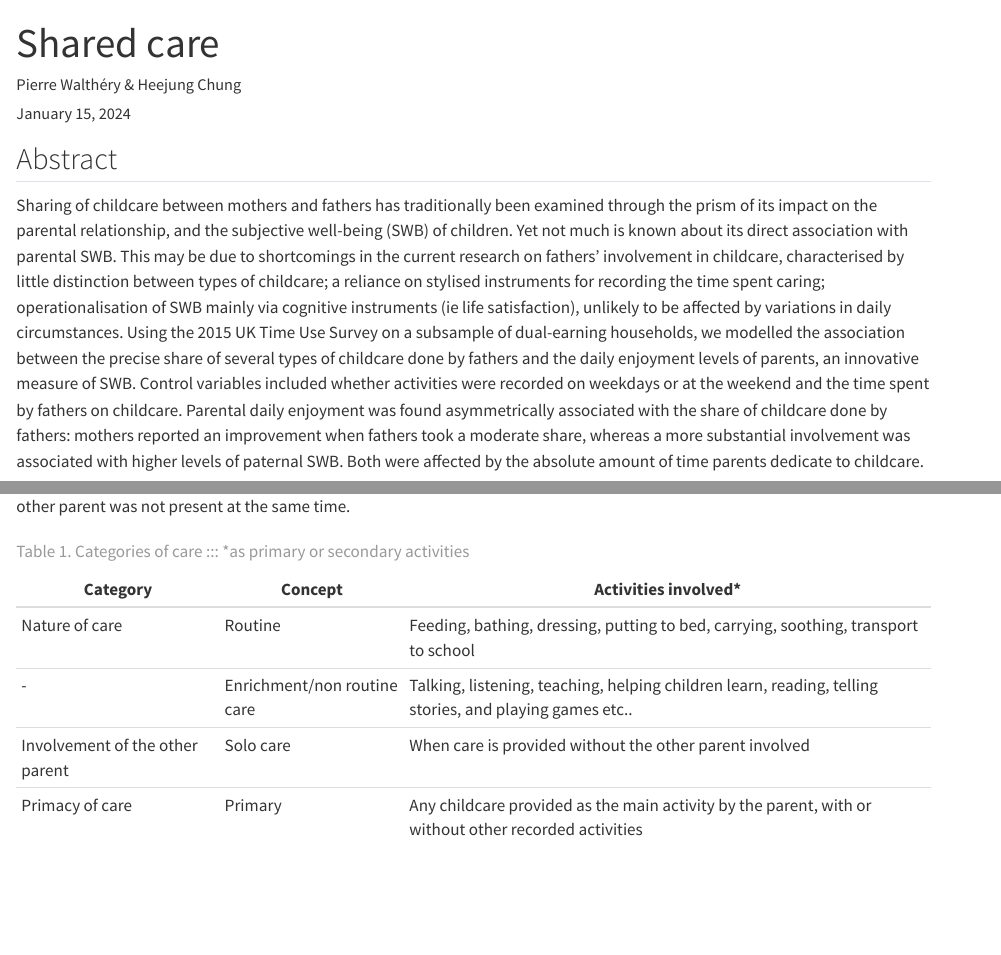
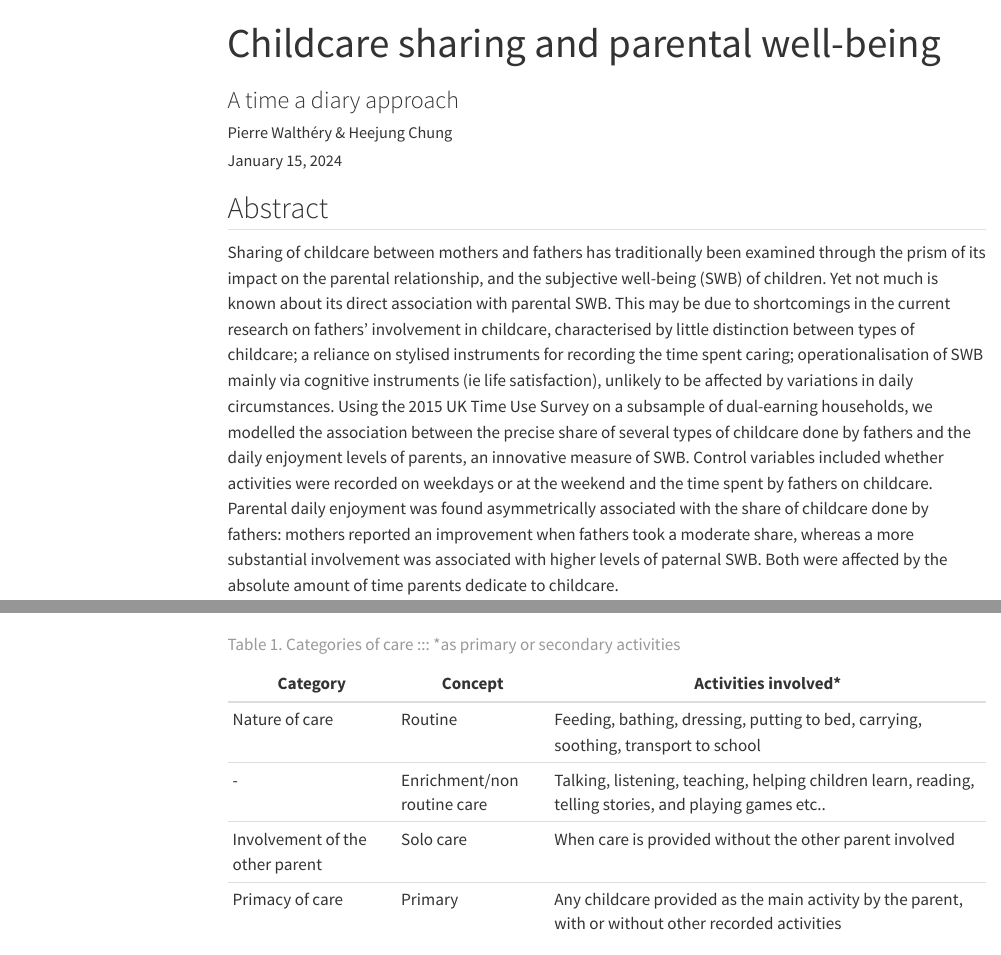
Before and after one commit to Pi-Erre-Carre/SharedCare, a Quarto document (2023_resub.qmd): the page in a window 1100 px wide, from its top, and a second part further down, joined at a grey line. Rendered offline with R 4.5, knitr and Pandoc in place of Quarto, with nearby package versions; the code chunks are not run, so their results and figures are left out; menus at the side of the page are left out; common packages that the code uses without loading them are loaded.

```diff
--- a/2023_resub.qmd
+++ b/2023_resub.qmd
@@ -1,10 +1,14 @@
 ---
-title: "Shared care"
+title: "Childcare sharing and parental well-being"
+subtitle: "A time a diary approach"
 author: "Pierre Walthéry & Heejung Chung"
 date: last-modified
 date-format: "D/MM/YYYY"
 bibliography: shared_care.bib
 output: html_document
+toc: true
+toc-location: left
+
 render:
   embed-resources: true
 execute:
```
Also changed, not shown: 2023_resub.html.
